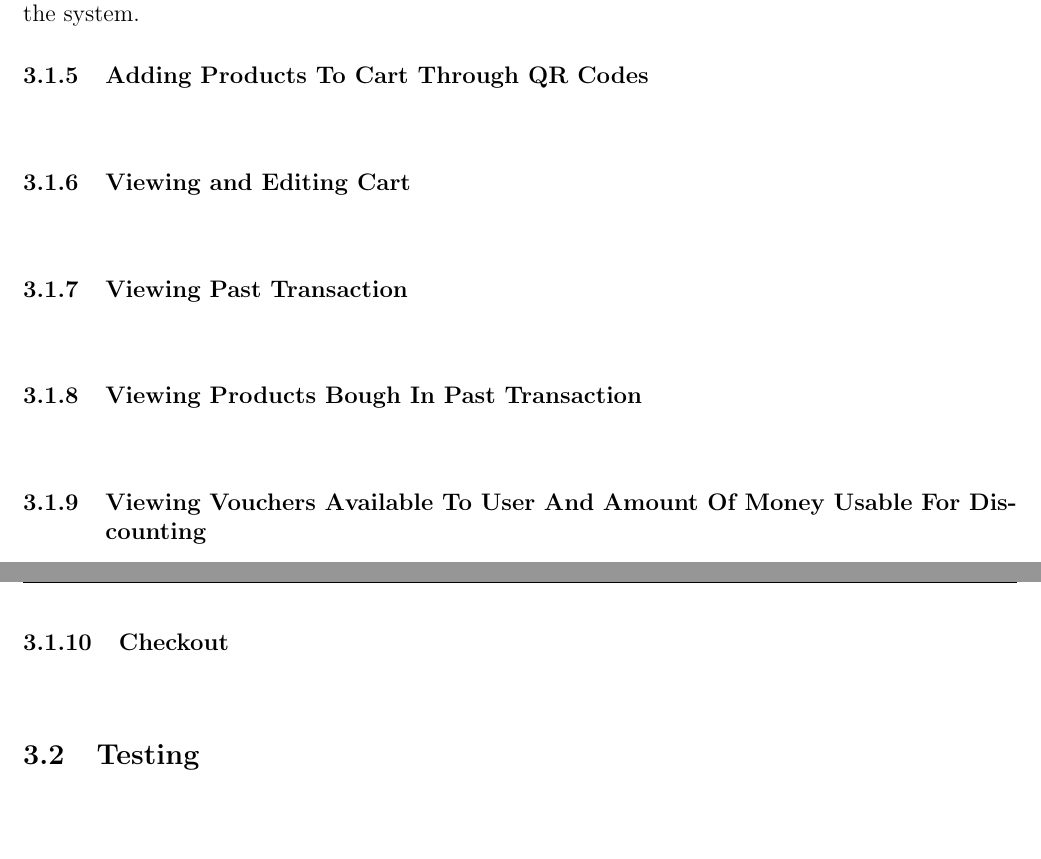
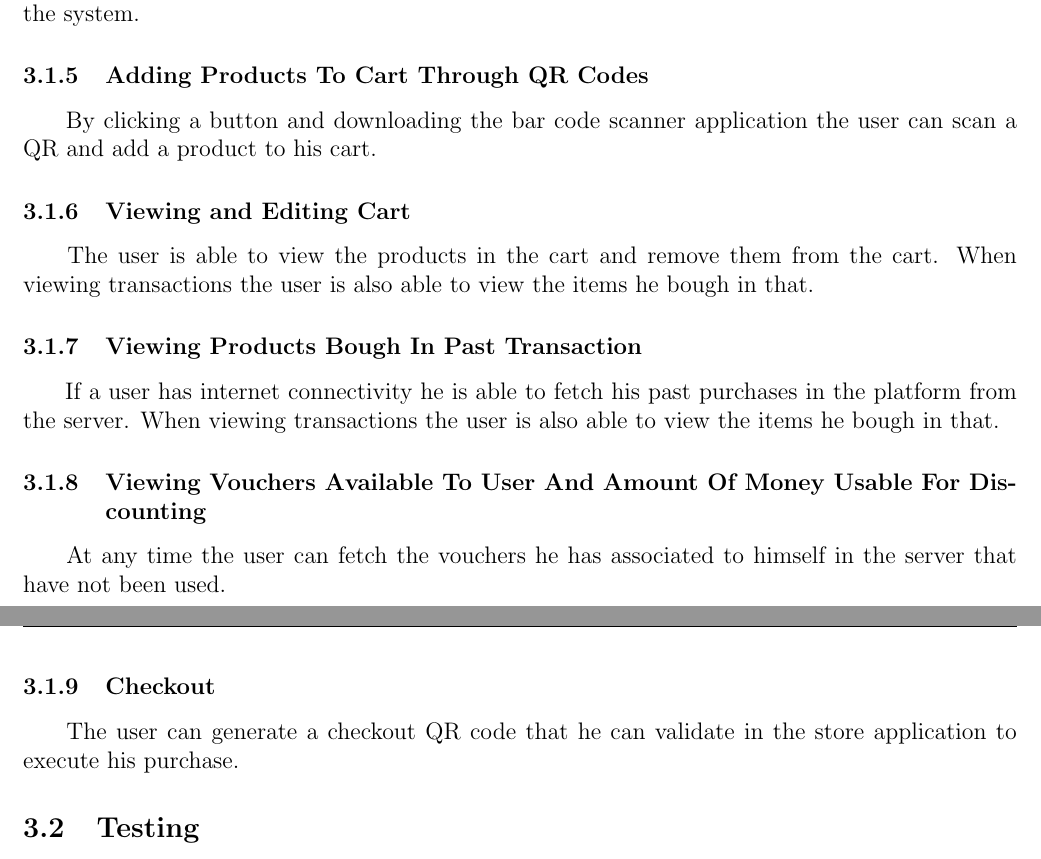
Before and after one commit to Antypurus/CMOVProject1, a LaTeX document (Report/Report.tex): two parts of pages 9 and 10 of 11, joined at a grey line, cut so that both start at the same text, the shorter picture padded with empty space. Compiled offline with pdfLaTeX.

Commit message:
working on report

```diff
--- a/Report/Report.tex
+++ b/Report/Report.tex
@@ -272,21 +272,25 @@ User login data is cached so that the user only needs to login in case he explic
 
 \subsubsection{Adding Products To Cart Through QR Codes}
 \hspace{0.6cm}
+By clicking a button and downloading the bar code scanner application the user can scan a QR and add a product to his cart.
 
 \subsubsection{Viewing and Editing Cart}
 \hspace{0.6cm}
-
-\subsubsection{Viewing Past Transaction}
-\hspace{0.6cm}
+The user is able to view the products in the cart and remove them from the cart. When viewing transactions the user is also able to view
+the items he bough in that.
 
 \subsubsection{Viewing Products Bough In Past Transaction}
 \hspace{0.6cm}
+If a user has internet connectivity he is able to fetch his past purchases in the platform from the server. When viewing transactions
+the user is also able to view the items he bough in that.
 
 \subsubsection{Viewing Vouchers Available To User And Amount Of Money Usable For Discounting}
 \hspace{0.6cm}
+At any time the user can fetch the vouchers he has associated to himself in the server that have not been used.
 
 \subsubsection{Checkout}
 \hspace{0.6cm}
+The user can generate a checkout QR code that he can validate in the store application to execute his purchase.
 
 \subsection{Testing}
 \hspace{0.6cm}
```
